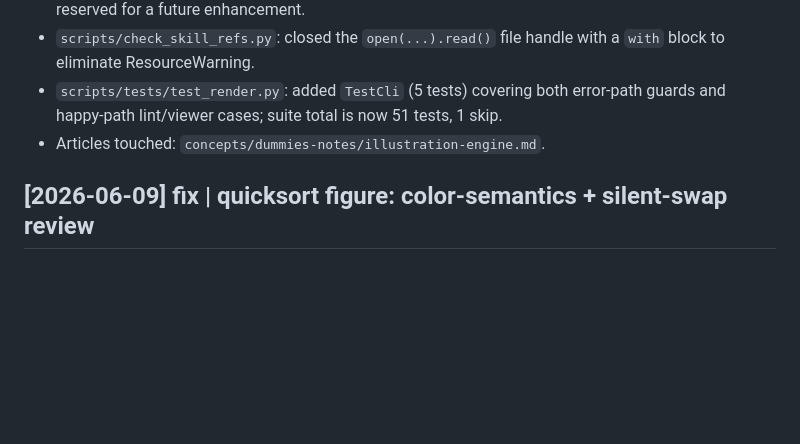
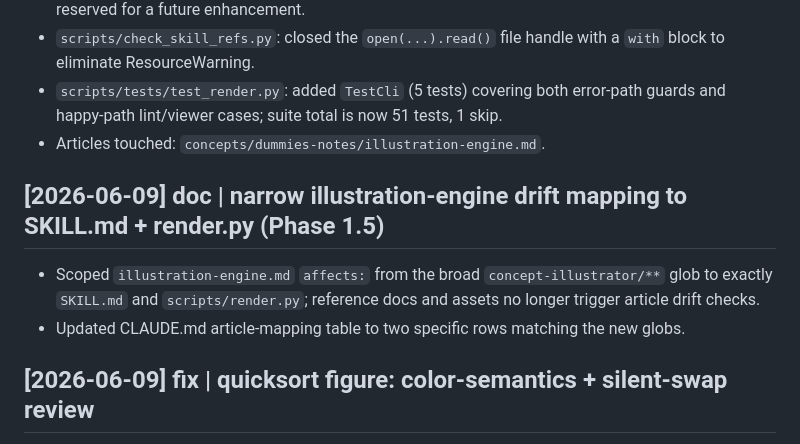
Before and after one commit to gelileo/dummies-notes, a Markdown page: knowledge/log.md, the part around the change. GitHub-like rendering; blank space fills up the shorter version.

Commit message:
docs: scope illustration-engine drift mapping to contract + tooling

```diff
--- a/knowledge/log.md
+++ b/knowledge/log.md
@@ -58,6 +58,11 @@ Append-only chronological log of significant changes to this project. Each entry
 - `scripts/tests/test_render.py`: added `TestCli` (5 tests) covering both error-path guards and happy-path lint/viewer cases; suite total is now 51 tests, 1 skip.
 - Articles touched: `concepts/dummies-notes/illustration-engine.md`.
 
+## [2026-06-09] doc | narrow illustration-engine drift mapping to SKILL.md + render.py (Phase 1.5)
+
+- Scoped `illustration-engine.md` `affects:` from the broad `concept-illustrator/**` glob to exactly `SKILL.md` and `scripts/render.py`; reference docs and assets no longer trigger article drift checks.
+- Updated CLAUDE.md article-mapping table to two specific rows matching the new globs.
+
 ## [2026-06-09] fix | quicksort figure: color-semantics + silent-swap review
 
 - Revised all four frames in `examples/quicksort/` to use an unambiguous color model: `c-coral` = pivot (constant throughout), `c-teal` = current scan target (one cell, never the pivot), `c-gray` = settled left-zone cells, `box` = not-yet-scanned.
```
Also changed, not shown: CLAUDE.md (+2 -1 lines), 1 other file.
